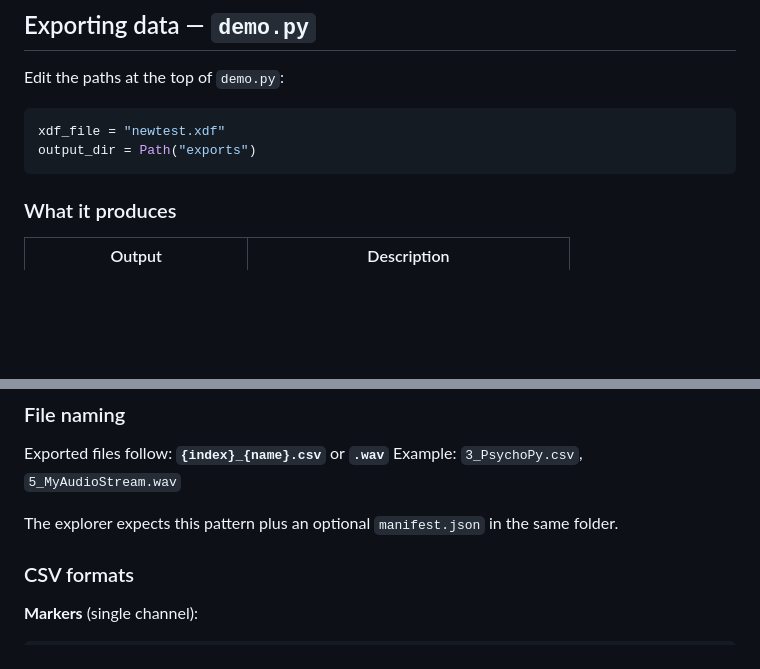
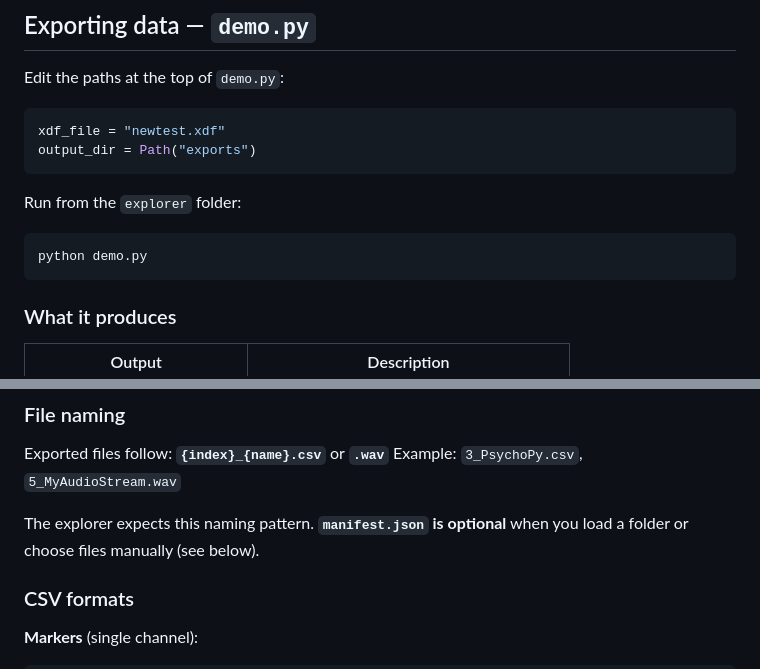
Before and after one commit to xiaoouwang/LSLDisplayer, a Markdown page: README.md, 2 parts joined by grey strips. Rendered like a GitHub page; blank space fills up the shorter version.

````diff
--- a/README.md
+++ b/README.md
@@ -75,6 +89,11 @@ xdf_file = "newtest.xdf"
 output_dir = Path("exports")
 ```
 
+Run from the `explorer` folder:
+
+```bash
+python demo.py
+```
 
 ### What it produces
 
@@ -89,7 +108,7 @@ output_dir = Path("exports")
 Exported files follow: **`{index}_{name}.csv`** or **`.wav`**
 Example: `3_PsychoPy.csv`, `5_MyAudioStream.wav`
 
-The explorer expects this pattern plus an optional `manifest.json` in the same folder.
+The explorer expects this naming pattern. **`manifest.json` is optional** when you load a folder or choose files manually (see below).
 
 ### CSV formats
 
````
Also changed, not shown: other parts of README.md (+58 -6 lines).
